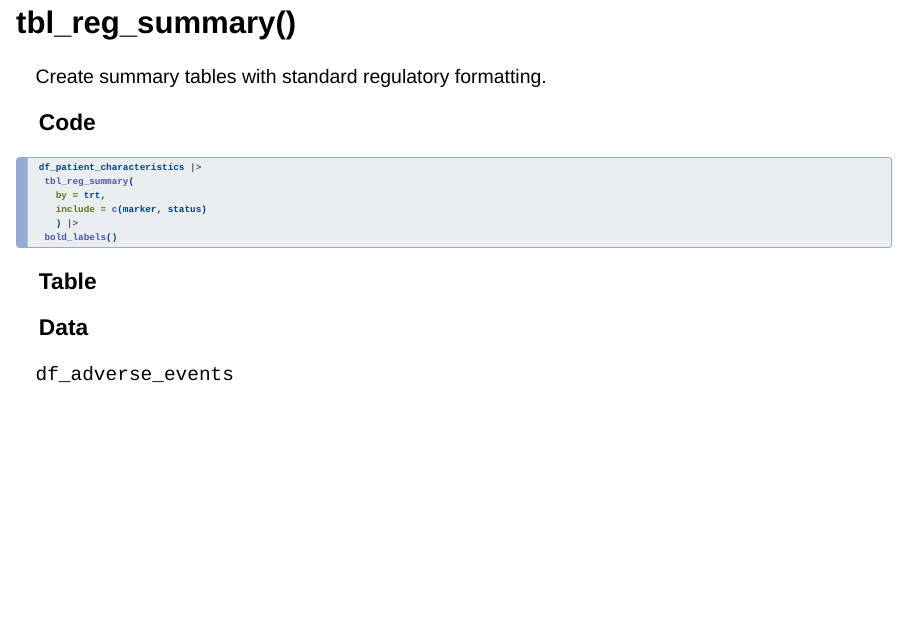
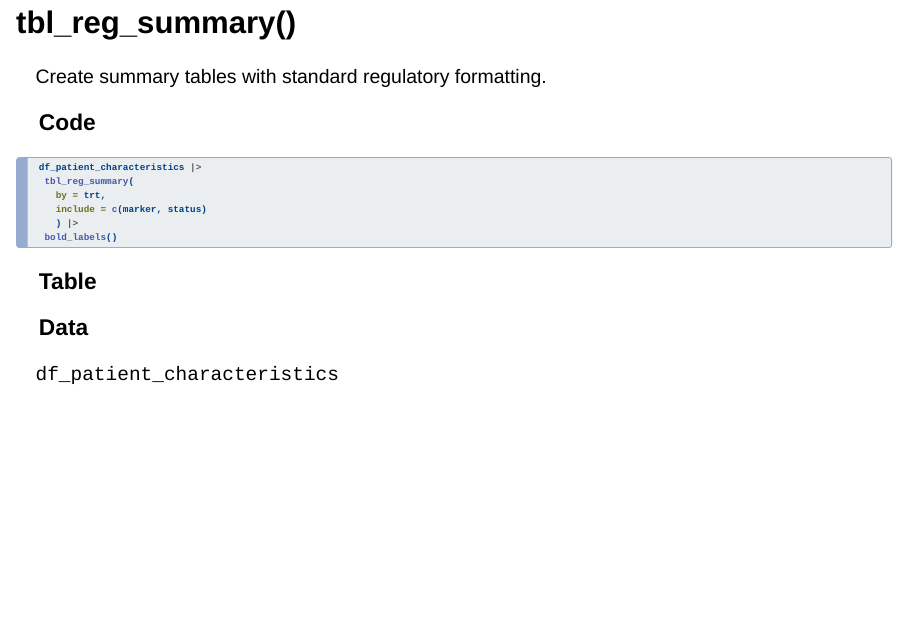
Before and after one commit to shannonpileggi/introducing-gtreg-rmed-2022, a Quarto document (index.qmd): page 29 of 37. Rendered offline with R 4.5, knitr and Pandoc in place of Quarto, with nearby package versions; the code chunks are not run, so their results and figures are left out; drawn as Slidy slides in place of the format the file asks for.

Commit message:
fix typos

````diff
--- a/index.qmd
+++ b/index.qmd
@@ -818,7 +818,7 @@ Create summary tables with standard regulatory formatting.
 
 ### Data
 
-`df_adverse_events`
+` df_patient_characteristics`
 
 ```{r}
 #| echo: false
````
